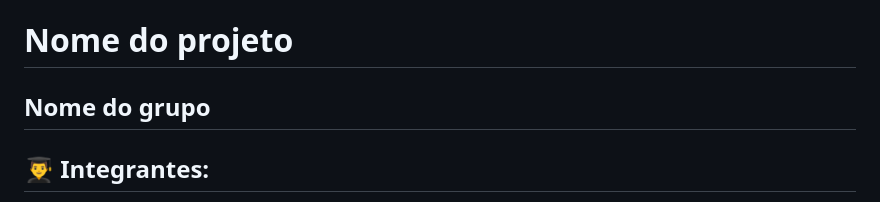
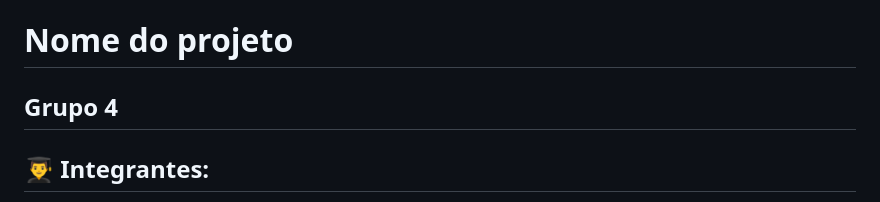
Before and after one commit to larissatemoteo/2024-T0014-IN01-G04, a Markdown page: README.md, the part around one of its changes. Rendered like a GitHub page.

```diff
--- a/README.md
+++ b/README.md
@@ -8,7 +8,7 @@
 
 # Nome do projeto
 
-## Nome do grupo
+## Grupo 4
 
 ## 👨‍🎓 Integrantes:
 - <a>Ana Eloisa da Silva Façanha</a>
```
Also changed, not shown: other parts of README.md (+5 -4 lines).
